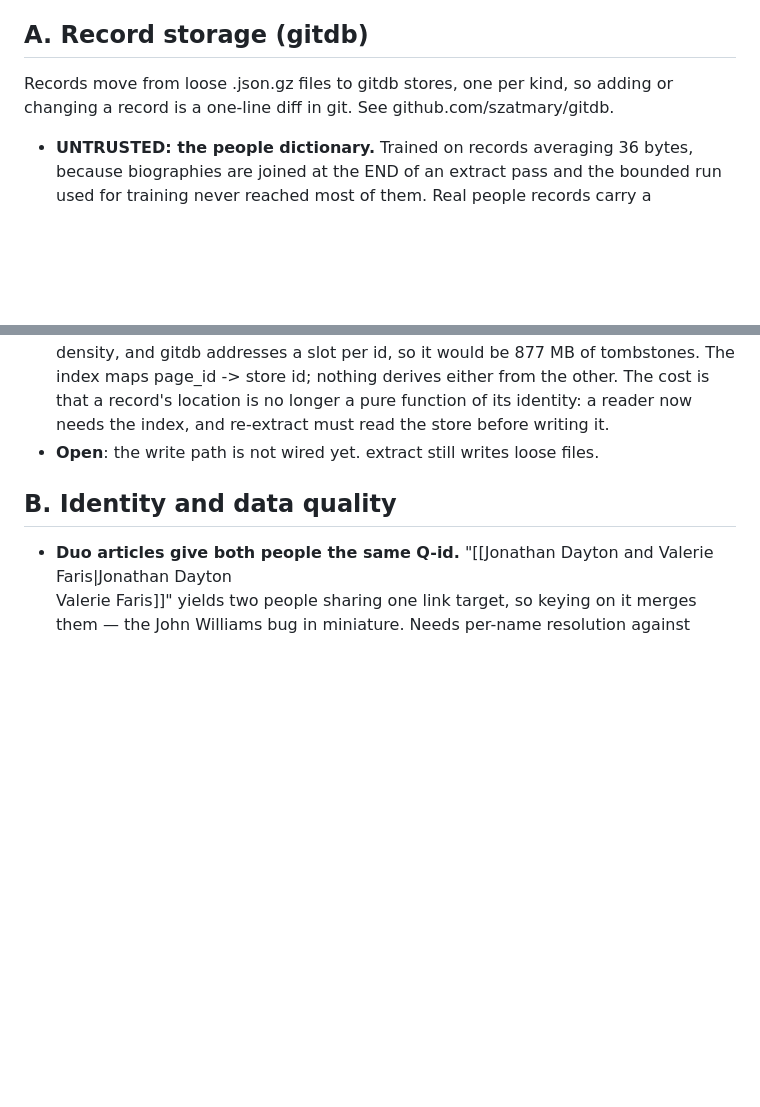
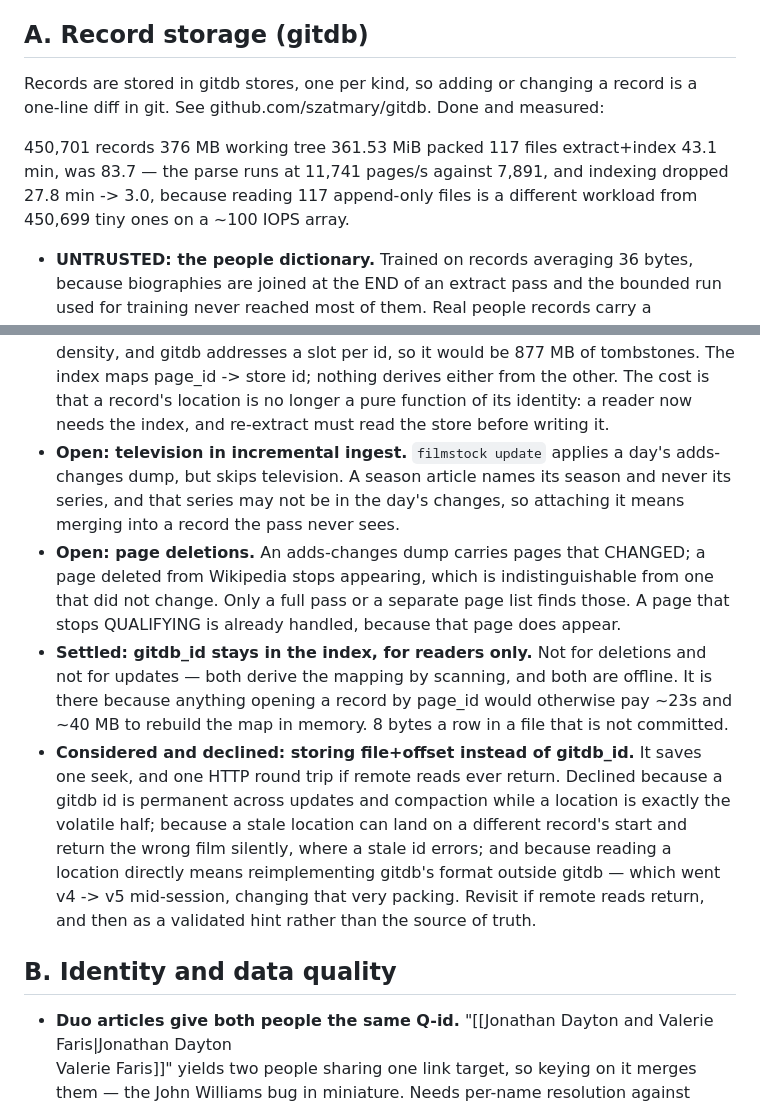
Before and after one commit to szatmary/filmstock, a Markdown page: docs/TODO.md, 2 parts joined by grey strips. Drawn GitHub-style; blank space fills up the shorter version.

```diff
--- a/docs/TODO.md
+++ b/docs/TODO.md
@@ -38,8 +38,13 @@ with the measurements that settled which of them were worth keeping.
 
 ## A. Record storage (gitdb)
 
-Records move from loose .json.gz files to gitdb stores, one per kind, so adding
-or changing a record is a one-line diff in git. See github.com/szatmary/gitdb.
+Records are stored in gitdb stores, one per kind, so adding or changing a record
+is a one-line diff in git. See github.com/szatmary/gitdb. Done and measured:
+
+  450,701 records   376 MB working tree   361.53 MiB packed   117 files
+  extract+index 43.1 min, was 83.7 — the parse runs at 11,741 pages/s against
+  7,891, and indexing dropped 27.8 min -> 3.0, because reading 117 append-only
+  files is a different workload from 450,699 tiny ones on a ~100 IOPS array.
 
 - **UNTRUSTED: the people dictionary.** Trained on records averaging 36 bytes,
   because biographies are joined at the END of an extract pass and the bounded
@@ -62,7 +67,28 @@ or changing a record is a one-line diff in git. See github.com/szatmary/gitdb.
   the other. The cost is that a record's location is no longer a pure function
   of its identity: a reader now needs the index, and re-extract must read the
   store before writing it.
-- **Open**: the write path is not wired yet. extract still writes loose files.
+- **Open: television in incremental ingest.** `filmstock update` applies a day's
+  adds-changes dump, but skips television. A season article names its season and
+  never its series, and that series may not be in the day's changes, so attaching
+  it means merging into a record the pass never sees.
+- **Open: page deletions.** An adds-changes dump carries pages that CHANGED; a
+  page deleted from Wikipedia stops appearing, which is indistinguishable from
+  one that did not change. Only a full pass or a separate page list finds those.
+  A page that stops QUALIFYING is already handled, because that page does appear.
+- **Settled: gitdb_id stays in the index, for readers only.** Not for deletions
+  and not for updates — both derive the mapping by scanning, and both are
+  offline. It is there because anything opening a record by page_id would
+  otherwise pay ~23s and ~40 MB to rebuild the map in memory. 8 bytes a row in a
+  file that is not committed.
+- **Considered and declined: storing file+offset instead of gitdb_id.** It saves
+  one seek, and one HTTP round trip if remote reads ever return. Declined because
+  a gitdb id is permanent across updates and compaction while a location is
+  exactly the volatile half; because a stale location can land on a different
+  record's start and return the wrong film silently, where a stale id errors; and
+  because reading a location directly means reimplementing gitdb's format outside
+  gitdb — which went v4 -> v5 mid-session, changing that very packing. Revisit if
+  remote reads return, and then as a validated hint rather than the source of
+  truth.
 
 ## B. Identity and data quality
 
```
Also changed, not shown: README.md (+26 -25 lines).
